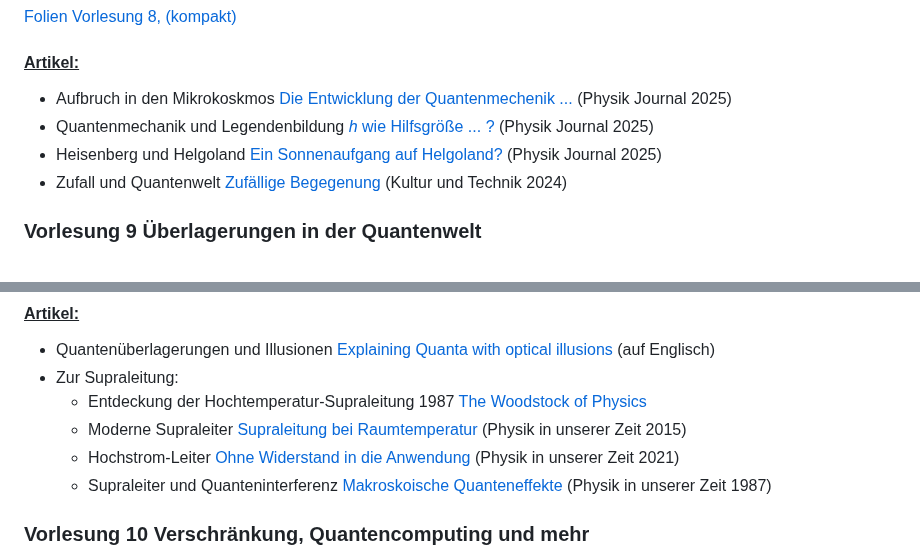
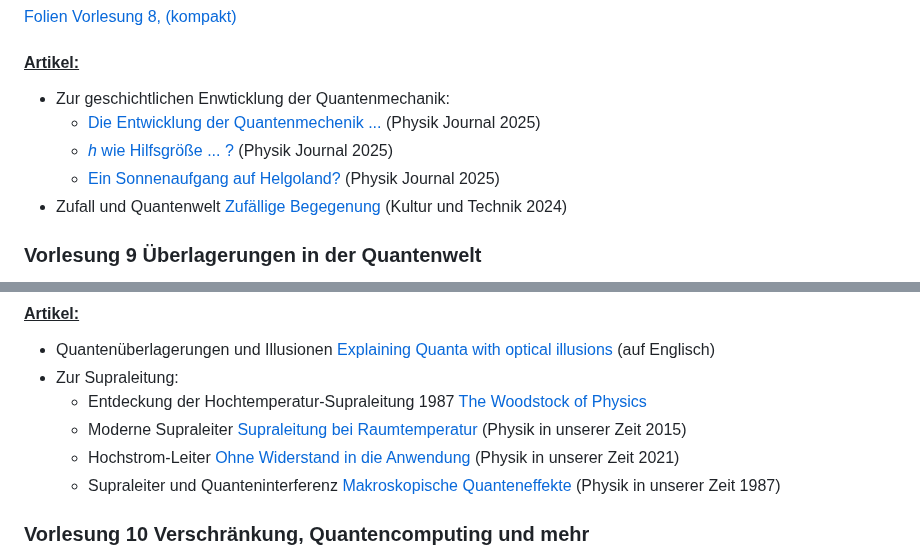
Before and after one commit to yeus/localportal, a Markdown page: content/Winter24.md, 2 parts joined by grey strips. Rendered like a GitHub page.

```diff
--- a/content/Winter24.md
+++ b/content/Winter24.md
@@ -128,9 +128,10 @@
          [(kompakt)](https://uni-bonn.sciebo.de/s/K3jL2enfecM5AGB)
 
 #### <ins>Artikel:</ins>
-+ Aufbruch in den Mikrokoskmos [Die Entwicklung der Quantenmechenik ...](https://uni-bonn.sciebo.de/s/qyg2ryzSNenWgkm) (Physik Journal 2025)
-+ Quantenmechanik und Legendenbildung [*h* wie Hilfsgröße ... ?](https://uni-bonn.sciebo.de/s/RyWWeJiK945WAZe) (Physik Journal 2025)
-+ Heisenberg und Helgoland [Ein Sonnenaufgang auf Helgoland?](https://uni-bonn.sciebo.de/s/j3HBsEJm9DJG29y) (Physik Journal 2025)
++ Zur geschichtlichen Enwticklung der Quantenmechanik:
+  + [Die Entwicklung der Quantenmechenik ...](https://uni-bonn.sciebo.de/s/qyg2ryzSNenWgkm) (Physik Journal 2025)
+  + [*h* wie Hilfsgröße ... ?](https://uni-bonn.sciebo.de/s/RyWWeJiK945WAZe) (Physik Journal 2025)
+  + [Ein Sonnenaufgang auf Helgoland?](https://uni-bonn.sciebo.de/s/j3HBsEJm9DJG29y) (Physik Journal 2025)
 + Zufall und Quantenwelt [Zufällige Begegenung](https://uni-bonn.sciebo.de/s/NwacwEKGzgcdmao) (Kultur und Technik 2024)
 
 
@@ -149,7 +150,7 @@
   + Entdeckung der Hochtemperatur-Supraleitung 1987 [The Woodstock of Physics](https://uni-bonn.sciebo.de/s/wiJztfFMFb2wLzQ)
   + Moderne Supraleiter [Supraleitung bei Raumtemperatur](https://uni-bonn.sciebo.de/s/QzDkzm3XwBDE8dg) (Physik in unserer Zeit 2015)
   + Hochstrom-Leiter [Ohne Widerstand in die Anwendung](https://uni-bonn.sciebo.de/s/qHQqsndbEpdG5rF) (Physik in unserer Zeit 2021)
-  + Supraleiter und Quanteninterferenz [Makroskoische Quanteneffekte](https://uni-bonn.sciebo.de/s/CScg5rNzRBnqpYZ) (Physik in unserer Zeit 1987)
+  + Supraleiter und Quanteninterferenz [Makroskopische Quanteneffekte](https://uni-bonn.sciebo.de/s/CScg5rNzRBnqpYZ) (Physik in unserer Zeit 1987)
 
 ### Vorlesung 10  Verschränkung, Quantencomputing und mehr
 
```
